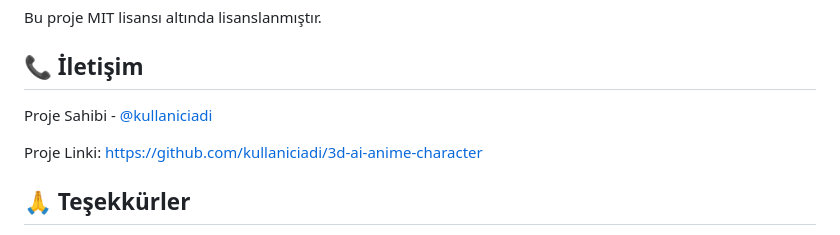
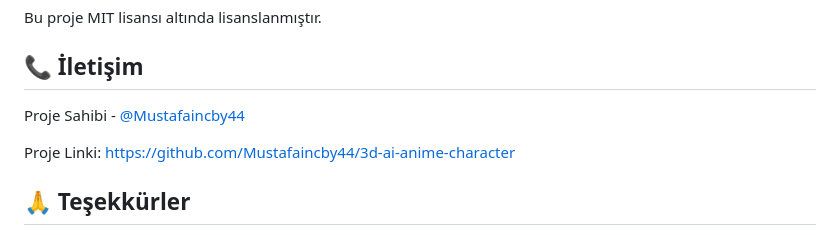
Before and after one commit to Mustafaincby44/3d-ai-anime-character, a Markdown page: README.md, the part around the change. Rendered like a GitHub page.

Commit message:
Update README with correct GitHub links and project information

```diff
--- a/README.md
+++ b/README.md
@@ -89,9 +89,9 @@ Bu proje MIT lisansı altında lisanslanmıştır.
 
 ## 📞 İletişim
 
-Proje Sahibi - [@kullaniciadi](https://github.com/kullaniciadi)
+Proje Sahibi - [@Mustafaincby44](https://github.com/Mustafaincby44)
 
-Proje Linki: [https://github.com/kullaniciadi/3d-ai-anime-character](https://github.com/kullaniciadi/3d-ai-anime-character)
+Proje Linki: [https://github.com/Mustafaincby44/3d-ai-anime-character](https://github.com/Mustafaincby44/3d-ai-anime-character)
 
 ## 🙏 Teşekkürler
 
```
